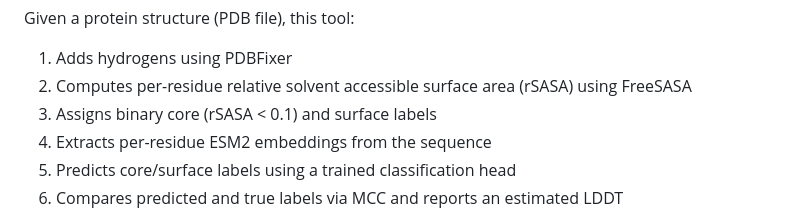
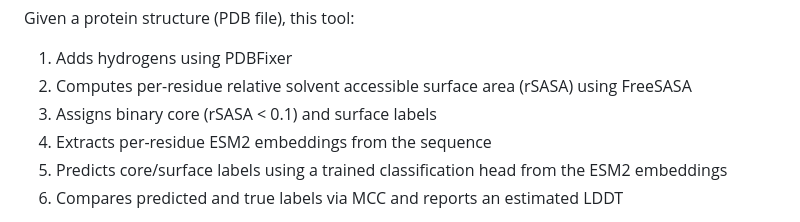
Before and after one commit to agrigas115/core_identity_score, a Markdown page: README.md, the part around the change. Rendered like a GitHub page.

```diff
--- a/README.md
+++ b/README.md
@@ -8,7 +8,7 @@ Given a protein structure (PDB file), this tool:
 2. Computes per-residue relative solvent accessible surface area (rSASA) using FreeSASA
 3. Assigns binary core (rSASA < 0.1) and surface labels
 4. Extracts per-residue ESM2 embeddings from the sequence
-5. Predicts core/surface labels using a trained classification head
+5. Predicts core/surface labels using a trained classification head from the ESM2 embeddings
 6. Compares predicted and true labels via MCC and reports an estimated LDDT
 
 The key finding is that binary core identity is a near-minimal sufficient statistic for fold quality, achieving ρ ≈ 0.94 correlation with LDDT when the prediction of core identity is exact. Using the ESM2 prediction, the correlation reaches ρ ≈ 0.82.
```
